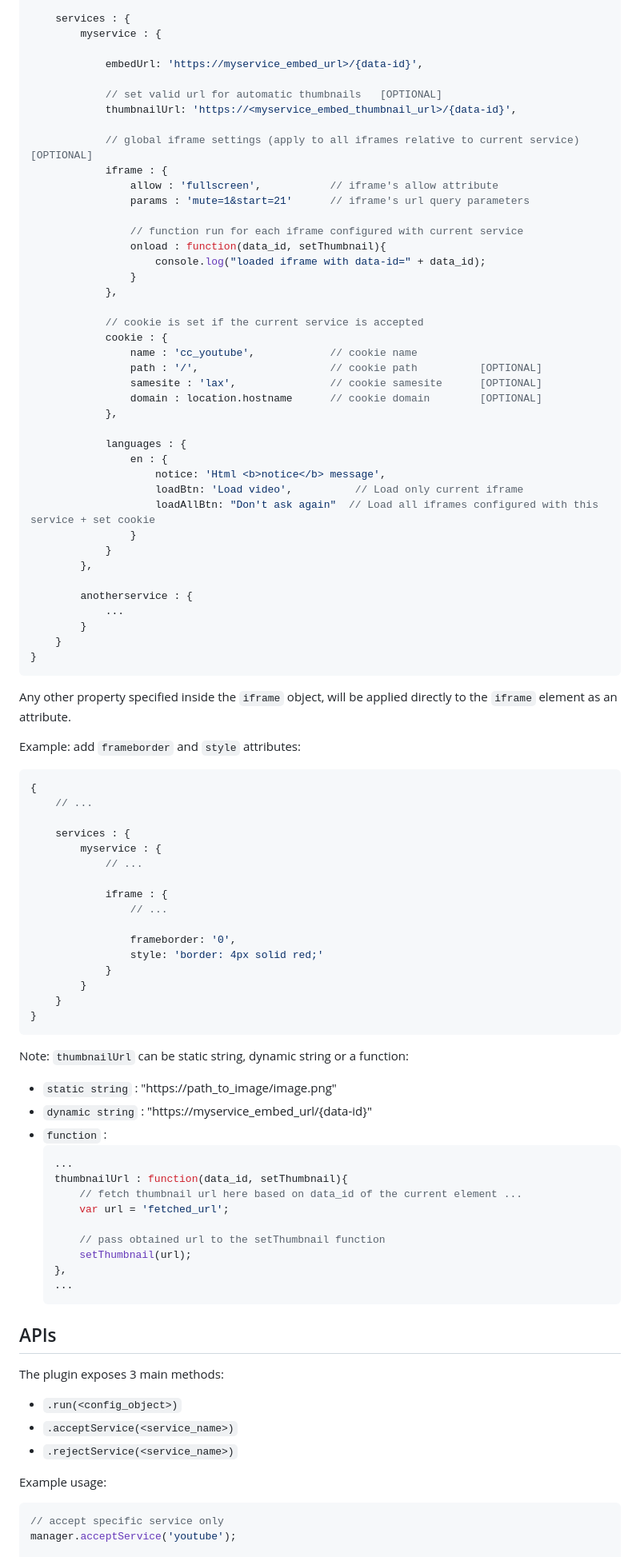
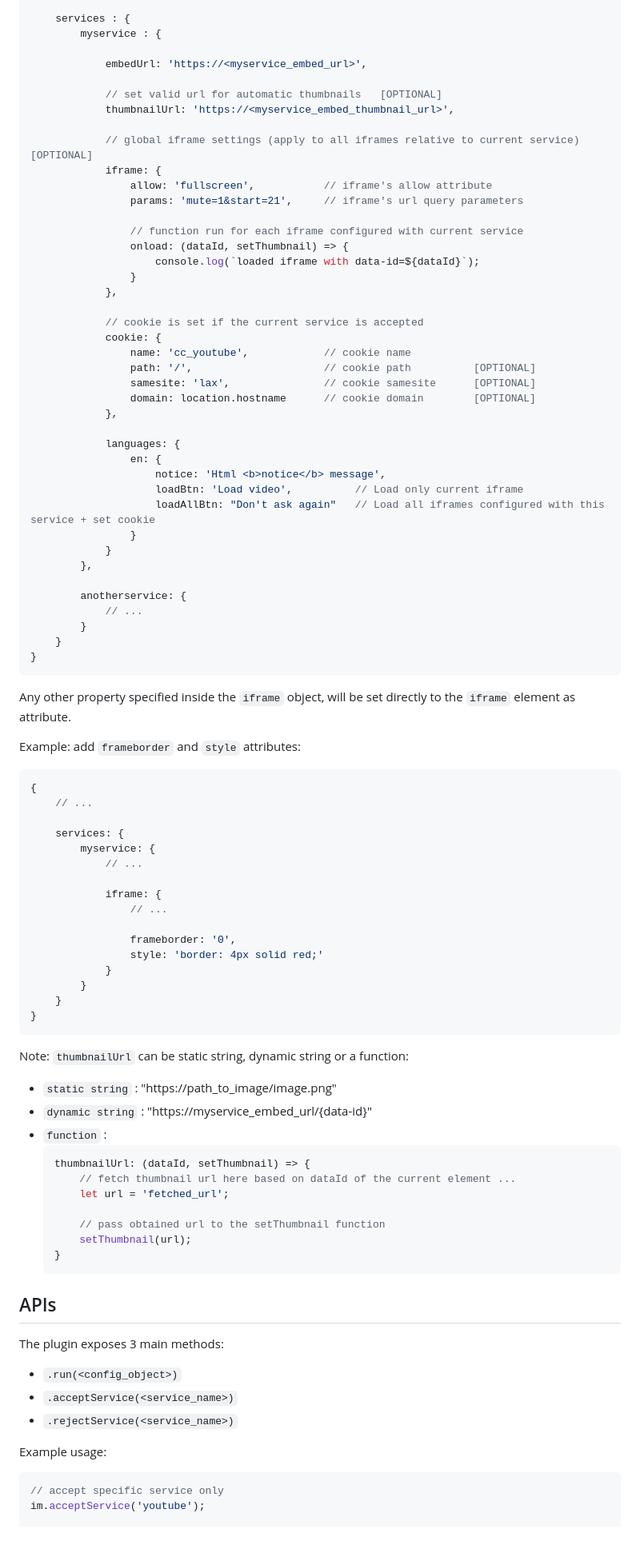
Before and after one commit to orestbida/iframemanager, a Markdown page: README.md, the part around the change printed below. Shown: that part at 80% size. Rendered like a GitHub page; blank space fills up the shorter version.

Commit message:
Update Readme.md: refactoring and cleanup

````diff
--- a/README.md
+++ b/README.md
@@ -218,58 +213,58 @@ All available options for the config. object:
     services : {
         myservice : {
 
-            embedUrl: 'https://myservice_embed_url>/{data-id}',
+            embedUrl: 'https://<myservice_embed_url>',
 
             // set valid url for automatic thumbnails   [OPTIONAL]
-            thumbnailUrl: 'https://<myservice_embed_thumbnail_url>/{data-id}',
+            thumbnailUrl: 'https://<myservice_embed_thumbnail_url>',
 
             // global iframe settings (apply to all iframes relative to current service) [OPTIONAL]
-            iframe : {
-                allow : 'fullscreen',           // iframe's allow attribute
-                params : 'mute=1&start=21'      // iframe's url query parameters
+            iframe: {
+                allow: 'fullscreen',           // iframe's allow attribute
+                params: 'mute=1&start=21',     // iframe's url query parameters
 
                 // function run for each iframe configured with current service
-                onload : function(data_id, setThumbnail){
-                    console.log("loaded iframe with data-id=" + data_id);
+                onload: (dataId, setThumbnail) => {
+                    console.log(`loaded iframe with data-id=${dataId}`);
                 }
             },
 
             // cookie is set if the current service is accepted
-            cookie : {
-                name : 'cc_youtube',            // cookie name
-                path : '/',                     // cookie path          [OPTIONAL]
-                samesite : 'lax',               // cookie samesite      [OPTIONAL]
-                domain : location.hostname      // cookie domain        [OPTIONAL]
+            cookie: {
+                name: 'cc_youtube',            // cookie name
+                path: '/',                     // cookie path          [OPTIONAL]
+                samesite: 'lax',               // cookie samesite      [OPTIONAL]
+                domain: location.hostname      // cookie domain        [OPTIONAL]
             },
 
-            languages : {
-                en : {
+            languages: {
+                en: {
                     notice: 'Html <b>notice</b> message',
                     loadBtn: 'Load video',          // Load only current iframe
-                    loadAllBtn: "Don't ask again"  // Load all iframes configured with this service + set cookie
+                    loadAllBtn: "Don't ask again"   // Load all iframes configured with this service + set cookie
                 }
             }
         },
 
-        anotherservice : {
-            ...
+        anotherservice: {
+            // ...
         }
     }
 }
 ```
 
-Any other property specified inside the `iframe` object, will be applied directly to the `iframe` element as an attribute.
+Any other property specified inside the `iframe` object, will be set directly to the `iframe` element as attribute.
 
 Example: add `frameborder` and `style` attributes:
 ```javascript
 {
     // ...
 
-    services : {
-        myservice : {
+    services: {
+        myservice: {
             // ...
 
-            iframe : {
+            iframe: {
                 // ...
 
                 frameborder: '0',
@@ -286,15 +281,13 @@ Note: `thumbnailUrl` can be static string, dynamic string or a function:
 - `dynamic string` : "https://myservice_embed_url/{data-id}"
 - `function` :
     ```javascript
-    ...
-    thumbnailUrl : function(data_id, setThumbnail){
-        // fetch thumbnail url here based on data_id of the current element ...
-        var url = 'fetched_url';
+    thumbnailUrl: (dataId, setThumbnail) => {
+        // fetch thumbnail url here based on dataId of the current element ...
+        let url = 'fetched_url';
 
         // pass obtained url to the setThumbnail function
         setThumbnail(url);
-    },
-    ...
+    }
     ```
 
 ## APIs
@@ -307,6 +300,6 @@ Example usage:
 
 ```javascript
 // accept specific service only
-manager.acceptService('youtube');
+im.acceptService('youtube');
 
 // accept all services (for example if user has given full consent to cookies)
````
Also changed, not shown: other parts of README.md (+32 -39 lines).
